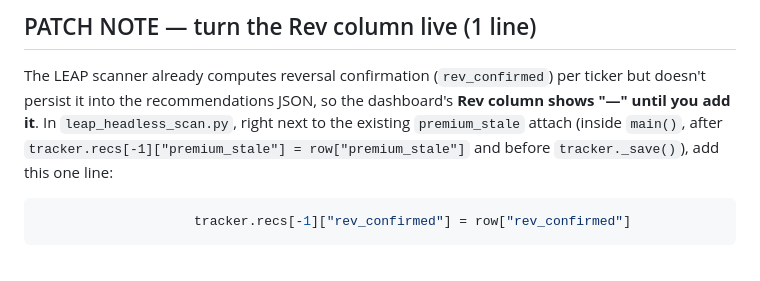
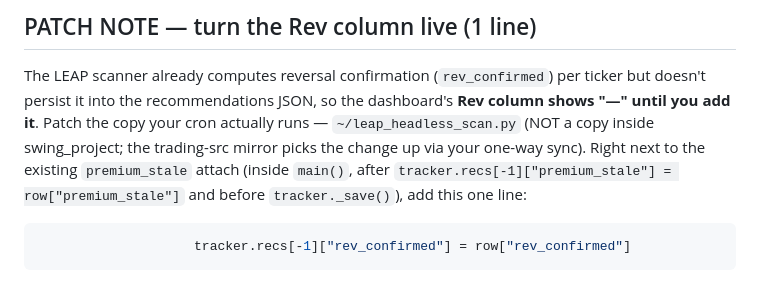
Before and after one commit to rebibomichael-web/stock-tracker, a Markdown page: journal_dashboard/README.md, the part around the change. Rendered like a GitHub page.

Commit message:
README: point the rev_confirmed patch at ~/leap_headless_scan.py
The LEAP scan doesn't live in swing_project/ on the real machine — the
cron runs ~/leap_headless_scan.py, and trading-src mirrors it one-way.

Co-Authored-By: Claude Fable 5 <noreply@anthropic.com>
Claude-Session: https://claude.ai/code/session_01QQFnuxWmudP1DXX7UVGKjK

````diff
--- a/journal_dashboard/README.md
+++ b/journal_dashboard/README.md
@@ -82,10 +82,12 @@ with `--quotes fixture.json` (no network — for testing), and `--selftest`
 
 The LEAP scanner already computes reversal confirmation (`rev_confirmed`) per
 ticker but doesn't persist it into the recommendations JSON, so the
-dashboard's **Rev column shows "—" until you add it**. In
-`leap_headless_scan.py`, right next to the existing `premium_stale` attach
-(inside `main()`, after `tracker.recs[-1]["premium_stale"] = row["premium_stale"]`
-and before `tracker._save()`), add this one line:
+dashboard's **Rev column shows "—" until you add it**. Patch the copy your
+cron actually runs — `~/leap_headless_scan.py` (NOT a copy inside
+swing_project; the trading-src mirror picks the change up via your one-way
+sync). Right next to the existing `premium_stale` attach (inside `main()`,
+after `tracker.recs[-1]["premium_stale"] = row["premium_stale"]` and before
+`tracker._save()`), add this one line:
 
 ```python
                     tracker.recs[-1]["rev_confirmed"] = row["rev_confirmed"]
````
